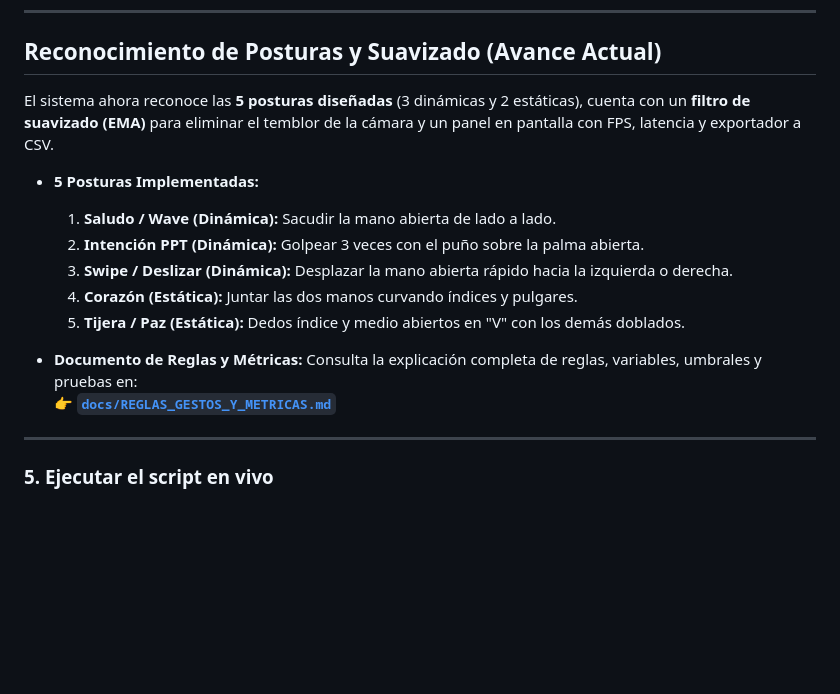
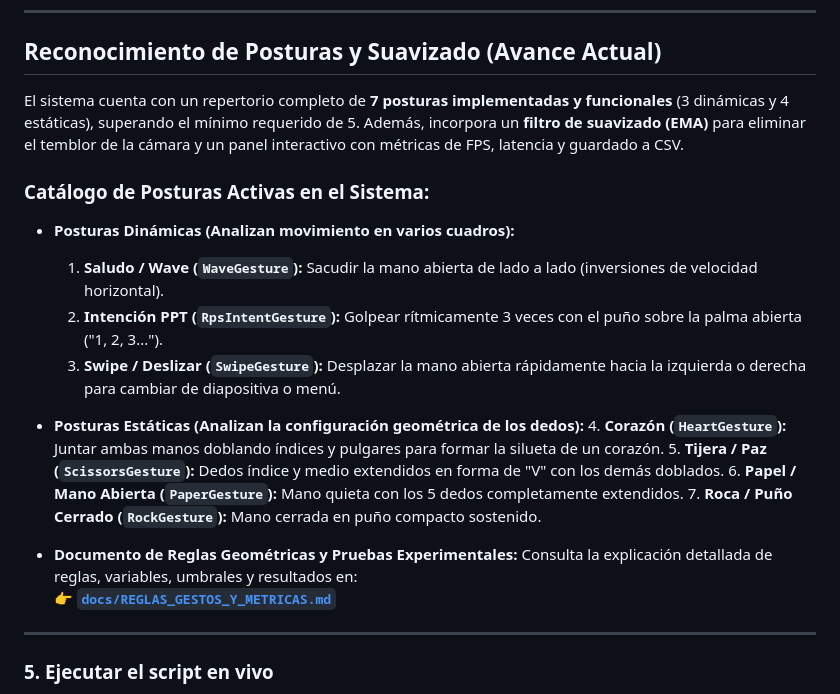
Before and after one commit to PaolaCV14/IOT-SOFIA-2026, a Markdown page: code/tracking-vision/README.md, the part around the change. Rendered like a GitHub page; blank space fills up the shorter version.

Commit message:
docs: documentar el catalogo completo de 7 posturas (3 dinamicas y 4 estaticas)

```diff
--- a/code/tracking-vision/README.md
+++ b/code/tracking-vision/README.md
@@ -88,17 +88,23 @@ pip install -r requirements.txt
 
 ## Reconocimiento de Posturas y Suavizado (Avance Actual)
 
-El sistema ahora reconoce las **5 posturas diseñadas** (3 dinámicas y 2 estáticas), cuenta con un **filtro de suavizado (EMA)** para eliminar el temblor de la cámara y un panel en pantalla con FPS, latencia y exportador a CSV.
+El sistema cuenta con un repertorio completo de **7 posturas implementadas y funcionales** (3 dinámicas y 4 estáticas), superando el mínimo requerido de 5. Además, incorpora un **filtro de suavizado (EMA)** para eliminar el temblor de la cámara y un panel interactivo con métricas de FPS, latencia y guardado a CSV.
 
-* **5 Posturas Implementadas:**
-  1. **Saludo / Wave (Dinámica):** Sacudir la mano abierta de lado a lado.
-  2. **Intención PPT (Dinámica):** Golpear 3 veces con el puño sobre la palma abierta.
-  3. **Swipe / Deslizar (Dinámica):** Desplazar la mano abierta rápido hacia la izquierda o derecha.
-  4. **Corazón (Estática):** Juntar las dos manos curvando índices y pulgares.
-  5. **Tijera / Paz (Estática):** Dedos índice y medio abiertos en "V" con los demás doblados.
+### Catálogo de Posturas Activas en el Sistema:
 
-* **Documento de Reglas y Métricas:**
-  Consulta la explicación completa de reglas, variables, umbrales y pruebas en:
+* **Posturas Dinámicas (Analizan movimiento en varios cuadros):**
+  1. **Saludo / Wave (`WaveGesture`):** Sacudir la mano abierta de lado a lado (inversiones de velocidad horizontal).
+  2. **Intención PPT (`RpsIntentGesture`):** Golpear rítmicamente 3 veces con el puño sobre la palma abierta ("1, 2, 3...").
+  3. **Swipe / Deslizar (`SwipeGesture`):** Desplazar la mano abierta rápidamente hacia la izquierda o derecha para cambiar de diapositiva o menú.
+
+* **Posturas Estáticas (Analizan la configuración geométrica de los dedos):**
+  4. **Corazón (`HeartGesture`):** Juntar ambas manos doblando índices y pulgares para formar la silueta de un corazón.
+  5. **Tijera / Paz (`ScissorsGesture`):** Dedos índice y medio extendidos en forma de "V" con los demás doblados.
+  6. **Papel / Mano Abierta (`PaperGesture`):** Mano quieta con los 5 dedos completamente extendidos.
+  7. **Roca / Puño Cerrado (`RockGesture`):** Mano cerrada en puño compacto sostenido.
+
+* **Documento de Reglas Geométricas y Pruebas Experimentales:**
+  Consulta la explicación detallada de reglas, variables, umbrales y resultados en:
   👉 **[`docs/REGLAS_GESTOS_Y_METRICAS.md`](../../docs/REGLAS_GESTOS_Y_METRICAS.md)**
 
 ---
```
Also changed, not shown: docs/REGLAS_GESTOS_Y_METRICAS.md (+16 -0 lines).
